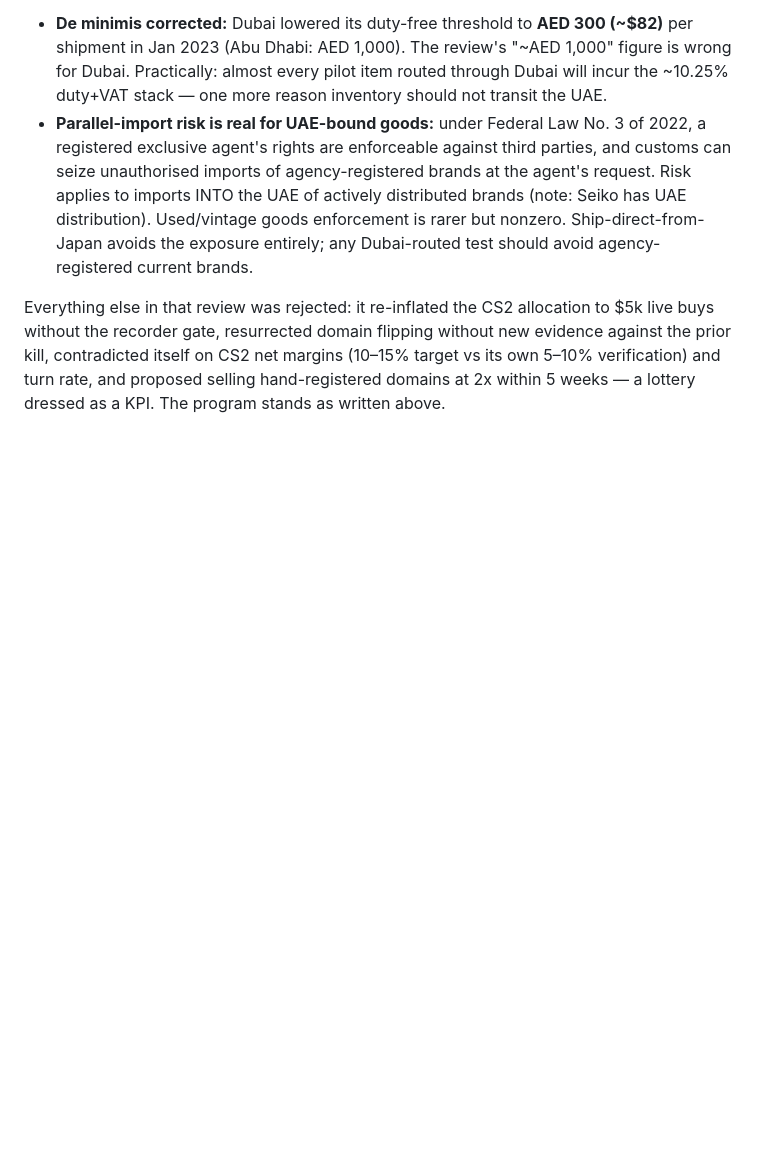
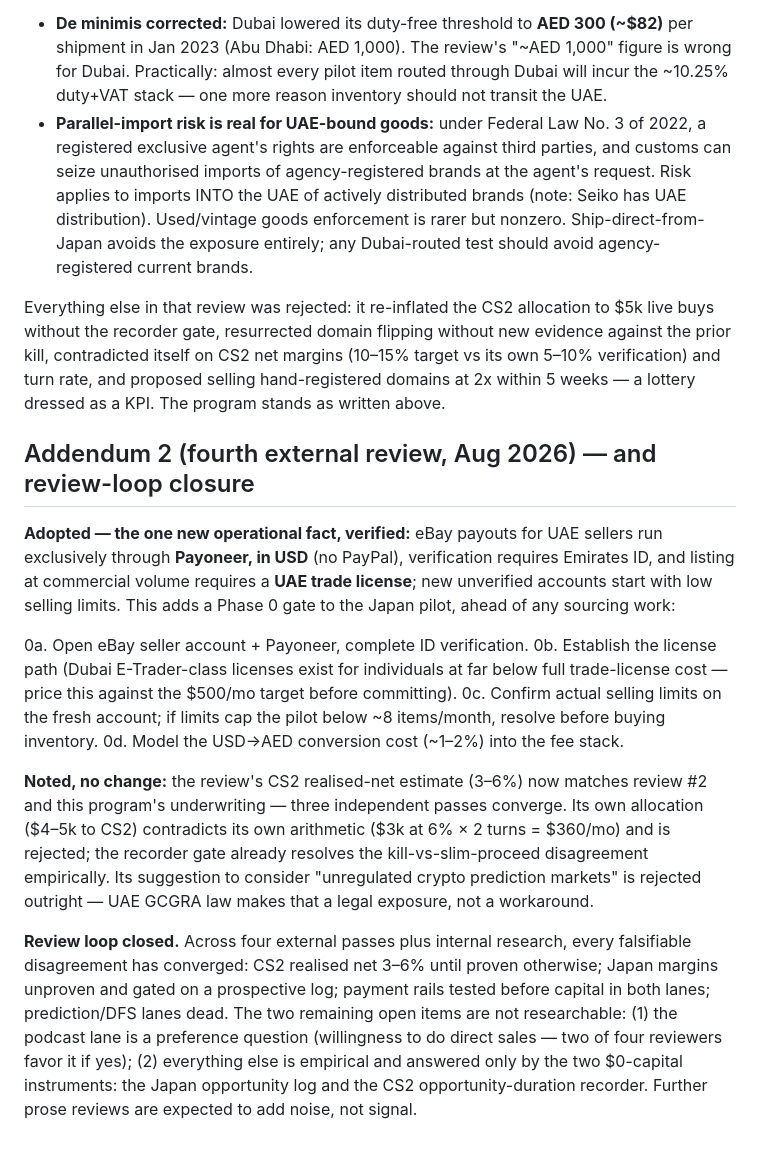
Before and after one commit to ebukaene22-rgb/cv-editor, a Markdown page: research/final-program.md, the part around the change. GitHub-like rendering; blank space fills up the shorter version.

Commit message:
research: adopt verified eBay-UAE Payoneer/license gate; close the review loop
Co-Authored-By: Claude Fable 5 <noreply@anthropic.com>
Claude-Session: https://claude.ai/code/session_01C9ASDBpV5LnTWShyYEBWnC

```diff
--- a/research/final-program.md
+++ b/research/final-program.md
@@ -135,3 +135,37 @@ evidence against the prior kill, contradicted itself on CS2 net margins (10–15
 target vs its own 5–10% verification) and turn rate, and proposed selling
 hand-registered domains at 2x within 5 weeks — a lottery dressed as a KPI. The
 program stands as written above.
+
+## Addendum 2 (fourth external review, Aug 2026) — and review-loop closure
+
+**Adopted — the one new operational fact, verified:** eBay payouts for UAE sellers
+run exclusively through **Payoneer, in USD** (no PayPal), verification requires
+Emirates ID, and listing at commercial volume requires a **UAE trade license**;
+new unverified accounts start with low selling limits. This adds a Phase 0 gate
+to the Japan pilot, ahead of any sourcing work:
+
+  0a. Open eBay seller account + Payoneer, complete ID verification.
+  0b. Establish the license path (Dubai E-Trader-class licenses exist for
+      individuals at far below full trade-license cost — price this against the
+      $500/mo target before committing).
+  0c. Confirm actual selling limits on the fresh account; if limits cap the pilot
+      below ~8 items/month, resolve before buying inventory.
+  0d. Model the USD→AED conversion cost (~1–2%) into the fee stack.
+
+**Noted, no change:** the review's CS2 realised-net estimate (3–6%) now matches
+review #2 and this program's underwriting — three independent passes converge.
+Its own allocation ($4–5k to CS2) contradicts its own arithmetic ($3k at 6% × 2
+turns = $360/mo) and is rejected; the recorder gate already resolves the
+kill-vs-slim-proceed disagreement empirically. Its suggestion to consider
+"unregulated crypto prediction markets" is rejected outright — UAE GCGRA law
+makes that a legal exposure, not a workaround.
+
+**Review loop closed.** Across four external passes plus internal research, every
+falsifiable disagreement has converged: CS2 realised net 3–6% until proven
+otherwise; Japan margins unproven and gated on a prospective log; payment rails
+tested before capital in both lanes; prediction/DFS lanes dead. The two
+remaining open items are not researchable: (1) the podcast lane is a preference
+question (willingness to do direct sales — two of four reviewers favor it if
+yes); (2) everything else is empirical and answered only by the two $0-capital
+instruments: the Japan opportunity log and the CS2 opportunity-duration recorder.
+Further prose reviews are expected to add noise, not signal.
```
